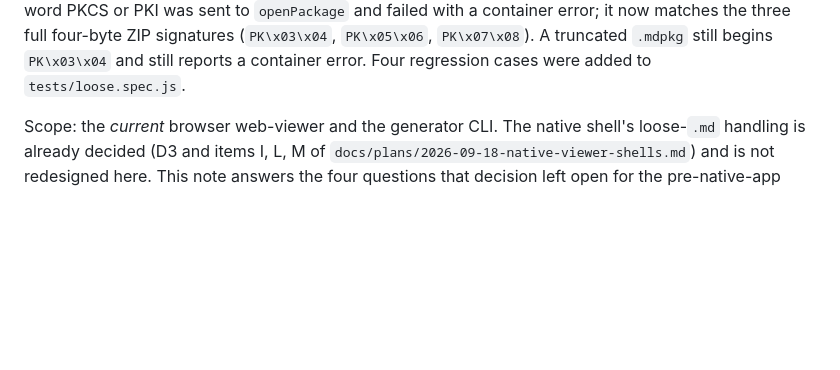
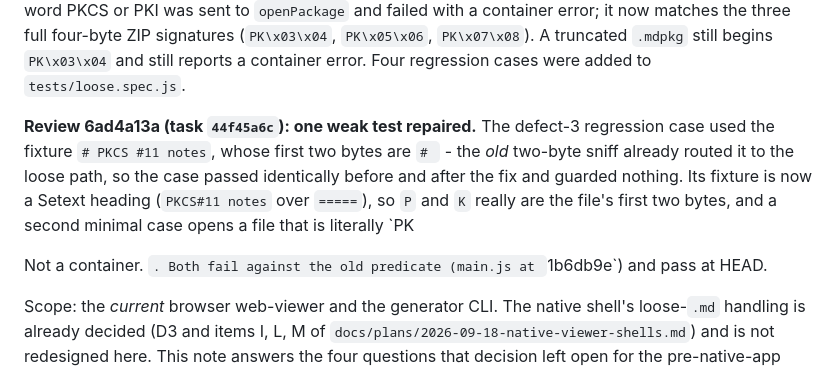
Before and after one commit to michal-ciechan/markdown-package, a Markdown page: docs/plans/2026-09-22-open-md-direct.md, the part around the change. Rendered like a GitHub page; blank space fills up the shorter version.

Commit message:
Record the review 6ad4a13a test-fidelity fix in the loose .md plan
Both routing cases red-checked against main.js at 1b6db9e (2 failed) and green
at HEAD. Unit lane 216/216; V-1 passed, V-2 passed 96665/145000. Full browser
lane pending.

Co-Authored-By: Claude Opus 5 <noreply@anthropic.com>

```diff
--- a/docs/plans/2026-09-22-open-md-direct.md
+++ b/docs/plans/2026-09-22-open-md-direct.md
@@ -32,6 +32,18 @@ to `openPackage` and failed with a container error; it now matches the three
 full four-byte ZIP signatures (`PK\x03\x04`, `PK\x05\x06`, `PK\x07\x08`).
 A truncated `.mdpkg` still begins `PK\x03\x04` and still reports a container
 error. Four regression cases were added to `tests/loose.spec.js`.
+
+**Review 6ad4a13a (task `44f45a6c`): one weak test repaired.** The defect-3
+regression case used the fixture `# PKCS #11 notes`, whose first two bytes are
+`# ` - the *old* two-byte sniff already routed it to the loose path, so the
+case passed identically before and after the fix and guarded nothing. Its
+fixture is now a Setext heading (`PKCS#11 notes` over `=====`), so `P` and `K`
+really are the file's first two bytes, and a second minimal case opens a file
+that is literally `PK
+
+Not a container.
+`. Both fail against the old
+predicate (main.js at `1b6db9e`) and pass at HEAD.
 
 Scope: the *current* browser web-viewer and the generator CLI. The native
 shell's loose-`.md` handling is already decided (D3 and items I, L, M of
```
